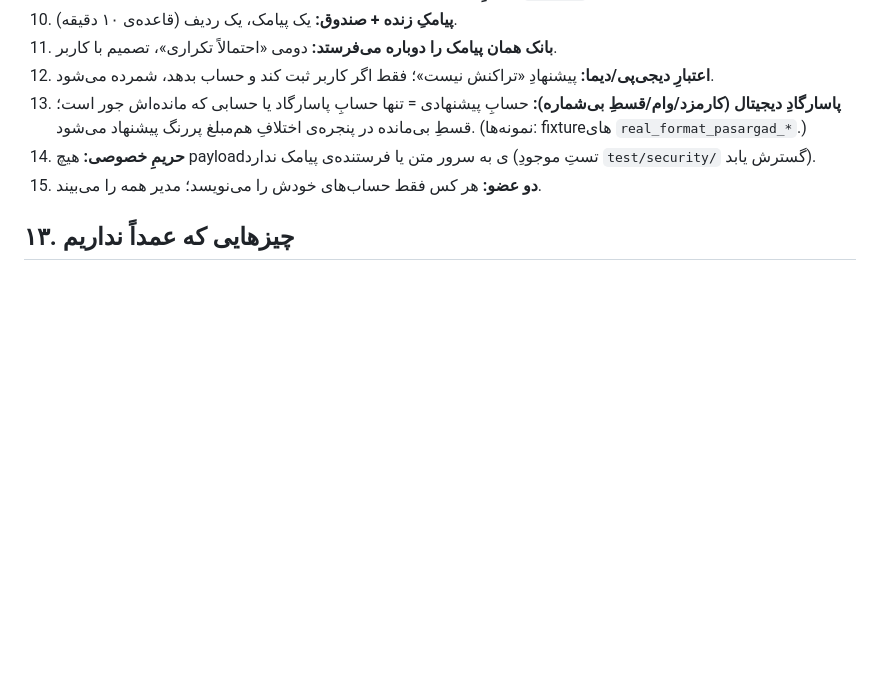
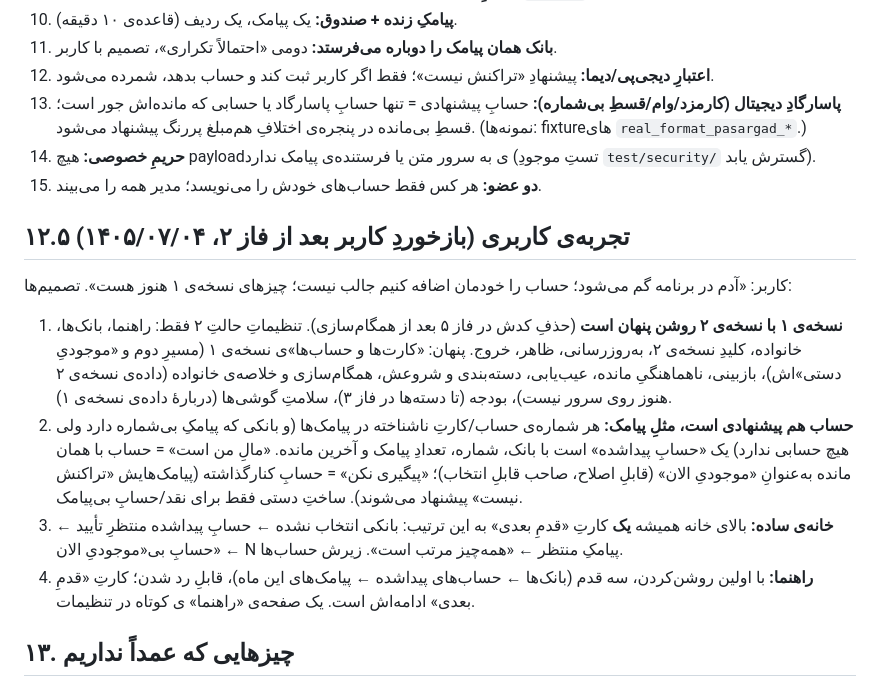
Before and after one commit to Mahdi-Shafiei-IRAN/economyreporter, a Markdown page: docs/v2-design.md, the part around the change. GitHub-like rendering; blank space fills up the shorter version.

Commit message:
طرحِ نسخه‌ی ۲: تجربه‌ی کاربری (پنهان کردنِ نسخه‌ی ۱، حسابِ پیشنهادی، قدمِ بعدی، راهنمای سه‌قدمی)

```diff
--- a/docs/v2-design.md
+++ b/docs/v2-design.md
@@ -293,6 +293,23 @@ C = آخرین نقطه‌ی مانده‌ی حساب (دستی یا بانکی)
 14. **حریمِ خصوصی:** هیچ payloadی به سرور متن یا فرستنده‌ی پیامک ندارد (تستِ موجودِ `test/security/` گسترش یابد).
 15. **دو عضو:** هر کس فقط حساب‌های خودش را می‌نویسد؛ مدیر همه را می‌بیند.
 
+## ۱۲.۵ تجربه‌ی کاربری (بازخوردِ کاربر بعد از فاز ۲، ۱۴۰۵/۰۷/۰۴)
+
+کاربر: «آدم در برنامه گم می‌شود؛ حساب را خودمان اضافه کنیم جالب نیست؛ چیزهای نسخه‌ی ۱ هنوز هست». تصمیم‌ها:
+
+1. **نسخه‌ی ۱ با نسخه‌ی ۲ روشن پنهان است** (حذفِ کدش در فاز ۵ بعد از همگام‌سازی). تنظیماتِ حالتِ ۲ فقط: راهنما،
+   بانک‌ها، خانواده، کلیدِ نسخه‌ی ۲، به‌روزرسانی، ظاهر، خروج. پنهان: «کارت‌ها و حساب‌ها»ی نسخه‌ی ۱ (مسیرِ دوم و
+   «موجودیِ دستی»اش)، بازبینی، ناهماهنگیِ مانده، عیب‌یابی، دسته‌بندی و شروعش، همگام‌سازی و خلاصه‌ی خانواده (داده‌ی
+   نسخه‌ی ۲ هنوز روی سرور نیست)، بودجه (تا دسته‌ها در فاز ۳)، سلامتِ گوشی‌ها (دربارهٔ داده‌ی نسخه‌ی ۱).
+2. **حساب هم پیشنهادی است، مثلِ پیامک:** هر شماره‌ی حساب/کارتِ ناشناخته در پیامک‌ها (و بانکی که پیامکِ بی‌شماره دارد
+   ولی هیچ حسابی ندارد) یک «حسابِ پیداشده» است با بانک، شماره، تعدادِ پیامک و آخرین مانده. «مالِ من است» = حساب با
+   همان مانده به‌عنوانِ «موجودیِ الان» (قابلِ اصلاح، صاحب قابلِ انتخاب)؛ «پیگیری نکن» = حسابِ کنارگذاشته (پیامک‌هایش
+   «تراکنش نیست» پیشنهاد می‌شوند). ساختِ دستی فقط برای نقد/حسابِ بی‌پیامک.
+3. **خانه‌ی ساده:** بالای خانه همیشه **یک** کارتِ «قدمِ بعدی» به این ترتیب: بانکی انتخاب نشده ← حسابِ پیداشده منتظرِ
+   تأیید ← حسابِ بی‌«موجودیِ الان» ← N پیامکِ منتظر ← «همه‌چیز مرتب است». زیرش حساب‌ها.
+4. **راهنما:** با اولین روشن‌کردن، سه قدم (بانک‌ها ← حساب‌های پیداشده ← پیامک‌های این ماه)، قابلِ رد شدن؛ کارتِ «قدمِ
+   بعدی» ادامه‌اش است. یک صفحه‌ی «راهنما» ی کوتاه در تنظیمات.
+
 ## ۱۳. چیزهایی که عمداً نداریم
 
 - ثبتِ خودکارِ هیچ پیامکی (ت۲). - حذف یا برگرداندنِ خودکارِ هیچ تراکنشی (I1).
```
